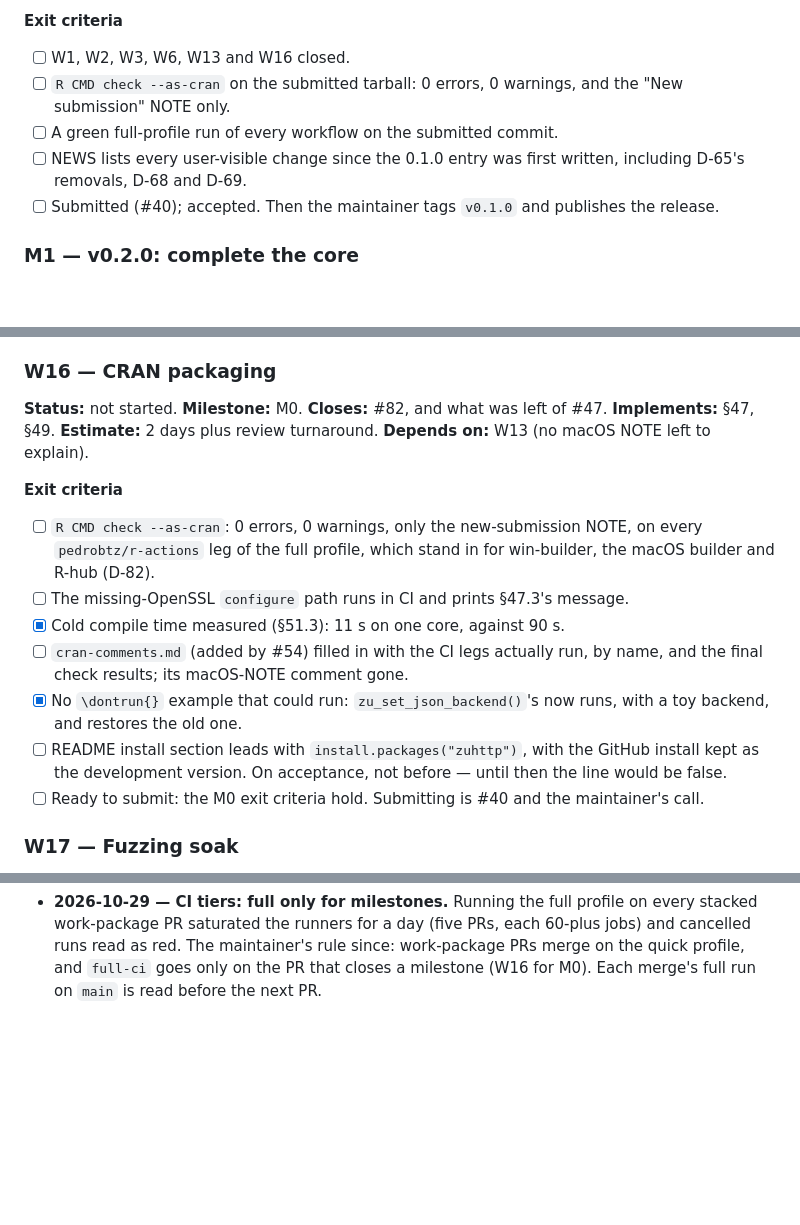
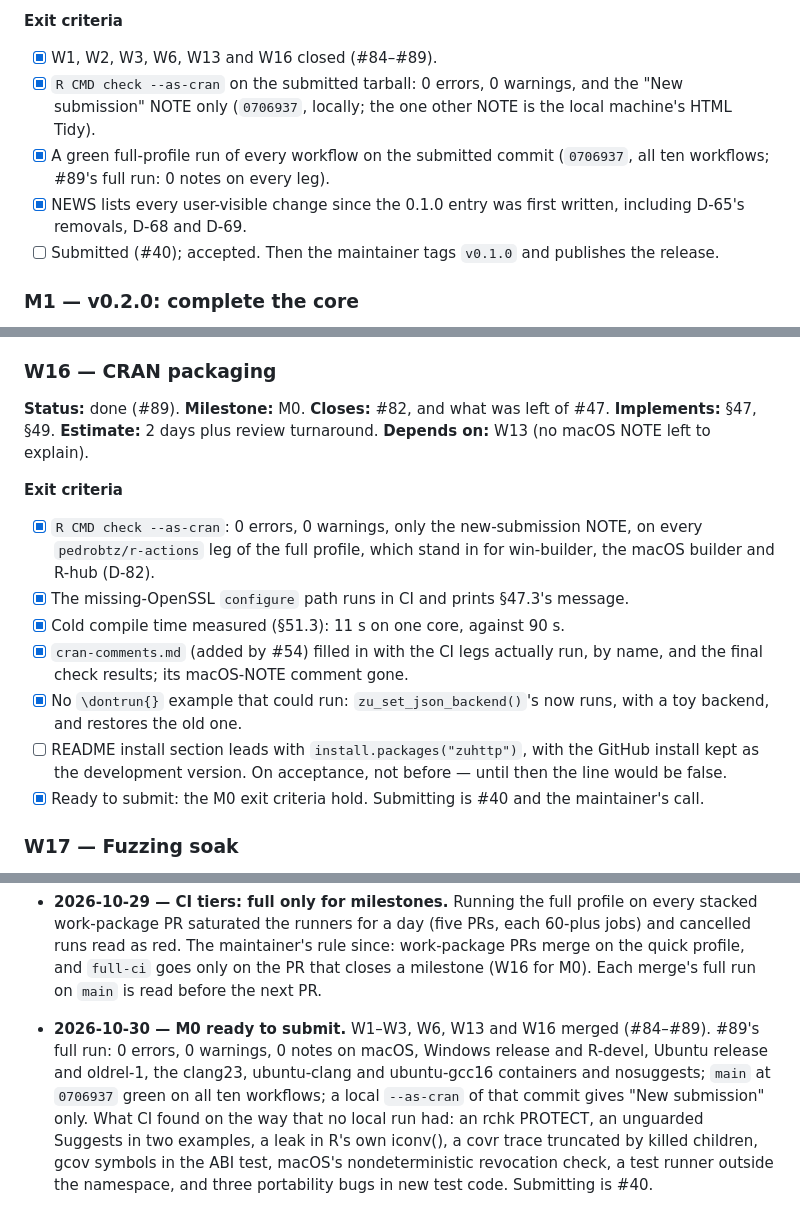
Before and after one commit to pedrobtz/zuhttp, a Markdown page: .agents/roadmap.md, 3 parts joined by grey strips. Drawn GitHub-style; blank space fills up the shorter version.

Commit message:
Roadmap: M0 ready to submit
Co-Authored-By: Claude Opus 5.5 <noreply@anthropic.com>

```diff
--- a/.agents/roadmap.md
+++ b/.agents/roadmap.md
@@ -131,11 +131,13 @@ feature and not a defect.
 
 **Exit criteria**
 
-- [ ] W1, W2, W3, W6, W13 and W16 closed.
-- [ ] `R CMD check --as-cran` on the submitted tarball: 0 errors, 0 warnings,
-      and the "New submission" NOTE only.
-- [ ] A green full-profile run of every workflow on the submitted commit.
-- [ ] NEWS lists every user-visible change since the 0.1.0 entry was first
+- [x] W1, W2, W3, W6, W13 and W16 closed (#84–#89).
+- [x] `R CMD check --as-cran` on the submitted tarball: 0 errors, 0 warnings,
+      and the "New submission" NOTE only (`0706937`, locally; the one other
+      NOTE is the local machine's HTML Tidy).
+- [x] A green full-profile run of every workflow on the submitted commit
+      (`0706937`, all ten workflows; #89's full run: 0 notes on every leg).
+- [x] NEWS lists every user-visible change since the 0.1.0 entry was first
       written, including D-65's removals, D-68 and D-69.
 - [ ] Submitted (#40); accepted. Then the maintainer tags `v0.1.0` and
       publishes the release.
@@ -489,26 +491,26 @@ cancellably (F-16).
 
 ### W16 — CRAN packaging
 
-**Status:** not started. **Milestone:** M0. **Closes:** #82, and what was left of #47.
+**Status:** done (#89). **Milestone:** M0. **Closes:** #82, and what was left of #47.
 **Implements:** §47, §49. **Estimate:** 2 days plus review turnaround.
 **Depends on:** W13 (no macOS NOTE left to explain).
 
 **Exit criteria**
 
-- [ ] `R CMD check --as-cran`: 0 errors, 0 warnings, only the new-submission
+- [x] `R CMD check --as-cran`: 0 errors, 0 warnings, only the new-submission
       NOTE, on every `pedrobtz/r-actions` leg of the full profile, which stand
       in for win-builder, the macOS builder and R-hub (D-82).
-- [ ] The missing-OpenSSL `configure` path runs in CI and prints §47.3's
+- [x] The missing-OpenSSL `configure` path runs in CI and prints §47.3's
       message.
 - [x] Cold compile time measured (§51.3): 11 s on one core, against 90 s.
-- [ ] `cran-comments.md` (added by #54) filled in with the CI legs actually
+- [x] `cran-comments.md` (added by #54) filled in with the CI legs actually
       run, by name, and the final check results; its macOS-NOTE comment gone.
 - [x] No `\dontrun{}` example that could run: `zu_set_json_backend()`'s now
       runs, with a toy backend, and restores the old one.
 - [ ] README install section leads with `install.packages("zuhttp")`, with the
       GitHub install kept as the development version. On acceptance, not
       before — until then the line would be false.
-- [ ] Ready to submit: the M0 exit criteria hold. Submitting is #40 and the
+- [x] Ready to submit: the M0 exit criteria hold. Submitting is #40 and the
       maintainer's call.
 
 ### W17 — Fuzzing soak
@@ -800,3 +802,13 @@ changed the plan or the design.
   maintainer's rule since: work-package PRs merge on the quick profile, and
   `full-ci` goes only on the PR that closes a milestone (W16 for M0). Each
   merge's full run on `main` is read before the next PR.
+- **2026-10-30 — M0 ready to submit.** W1–W3, W6, W13 and W16 merged
+  (#84–#89). #89's full run: 0 errors, 0 warnings, 0 notes on macOS, Windows
+  release and R-devel, Ubuntu release and oldrel-1, the clang23, ubuntu-clang
+  and ubuntu-gcc16 containers and nosuggests; `main` at `0706937` green on all
+  ten workflows; a local `--as-cran` of that commit gives "New submission"
+  only. What CI found on the way that no local run had: an rchk PROTECT, an
+  unguarded Suggests in two examples, a leak in R's own iconv(), a covr trace
+  truncated by killed children, gcov symbols in the ABI test, macOS's
+  nondeterministic revocation check, a test runner outside the namespace,
+  and three portability bugs in new test code. Submitting is #40.
```
Also changed, not shown: other parts of .agents/roadmap.md (+3 -3 lines), CLAUDE.md (+1 -1 lines).
